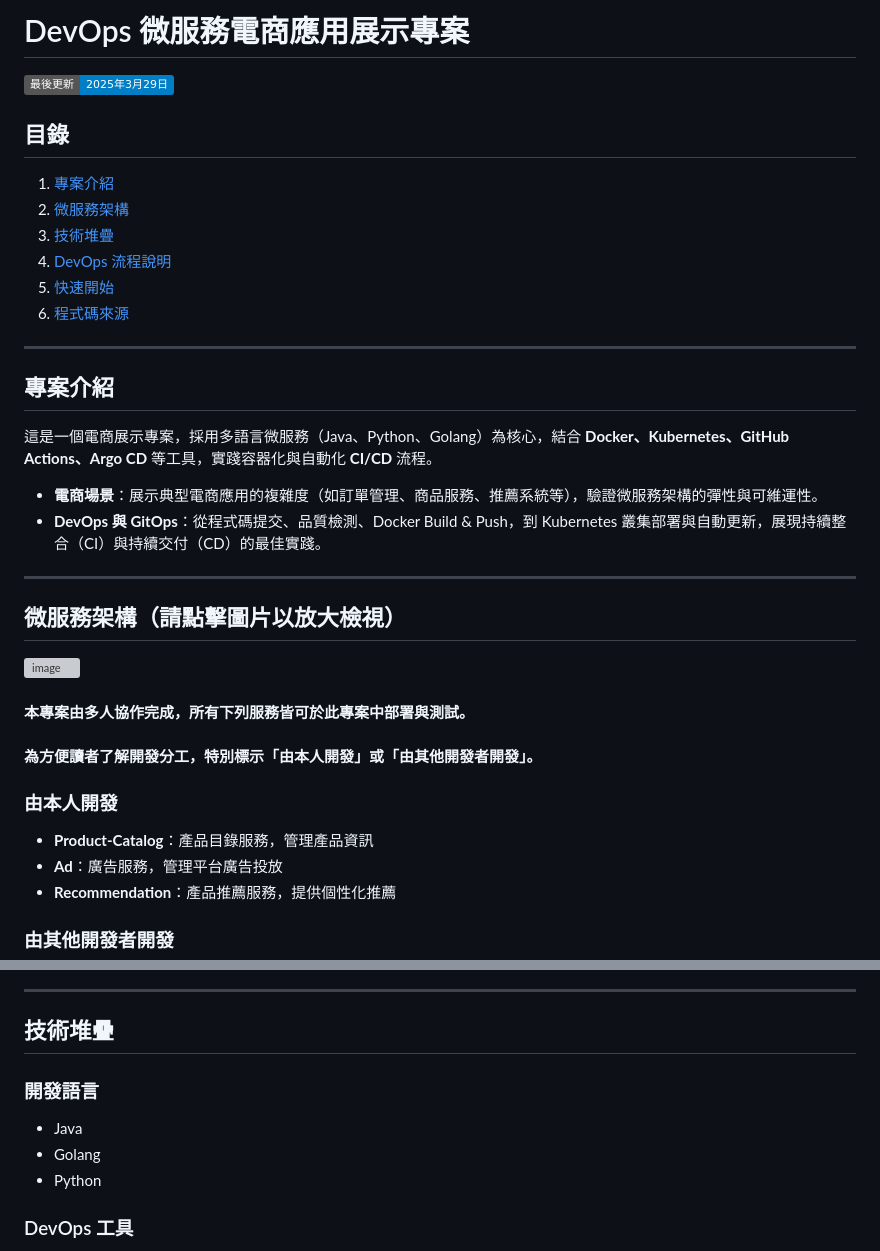
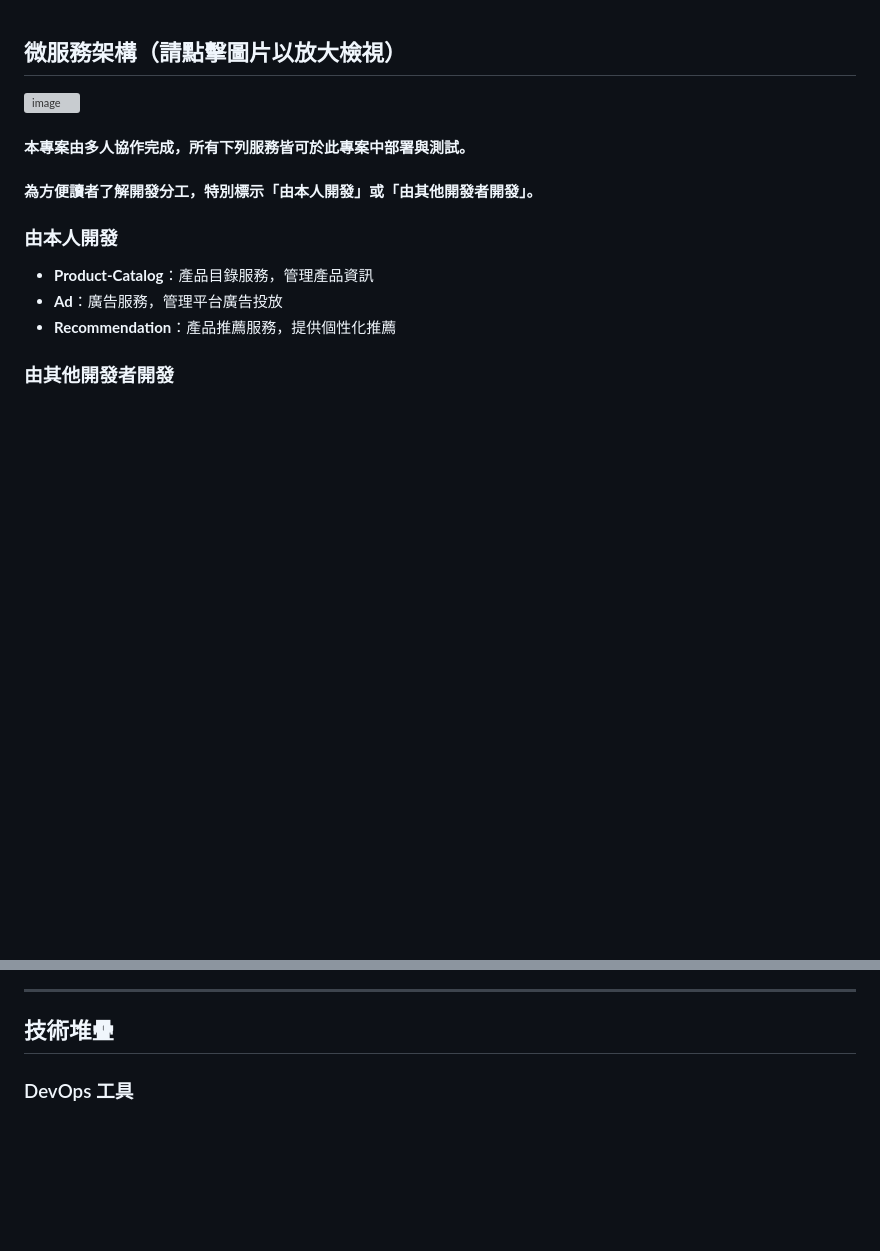
Before and after one commit to Hongggggggggggg/Kubernetes-DevOps-Demo, a Markdown page: README.md, 2 parts joined by grey strips. Rendered like a GitHub page; badges without logos; blank space fills up the shorter version; grey boxes are pictures that could not be loaded.

```diff
--- a/README.md
+++ b/README.md
@@ -1,24 +1,3 @@
-# DevOps 微服務電商應用展示專案
-
-![Last Updated](https://img.shields.io/badge/最後更新-2025年3月29日-blue)
-
-## 目錄
-1. [專案介紹](#專案介紹)
-2. [微服務架構](#微服務架構請點擊圖片以放大檢視)
-3. [技術堆疊](#技術堆疊)
-4. [DevOps 流程說明](#devops-流程說明請點擊圖片以放大檢視)
-5. [快速開始](#快速開始)
-6. [程式碼來源](#程式碼來源)
-
----
-
-## 專案介紹
-這是一個電商展示專案，採用多語言微服務（Java、Python、Golang）為核心，結合 **Docker、Kubernetes、GitHub Actions、Argo CD** 等工具，實踐容器化與自動化 **CI/CD** 流程。
-- **電商場景**：展示典型電商應用的複雜度（如訂單管理、商品服務、推薦系統等），驗證微服務架構的彈性與可維運性。
-- **DevOps 與 GitOps**：從程式碼提交、品質檢測、Docker Build & Push，到 Kubernetes 叢集部署與自動更新，展現持續整合（CI）與持續交付（CD）的最佳實踐。
-
----
-
 ## 微服務架構（請點擊圖片以放大檢視）
 <img width="919" alt="image" src="https://github.com/user-attachments/assets/7991fa70-dc82-4fff-af3b-7d4591b08e5f" />
 
@@ -51,11 +30,6 @@
 ---
 
 ## 技術堆疊
-
-### 開發語言
-- Java
-- Golang
-- Python
 
 ### DevOps 工具
 - **容器化**：Docker
```
